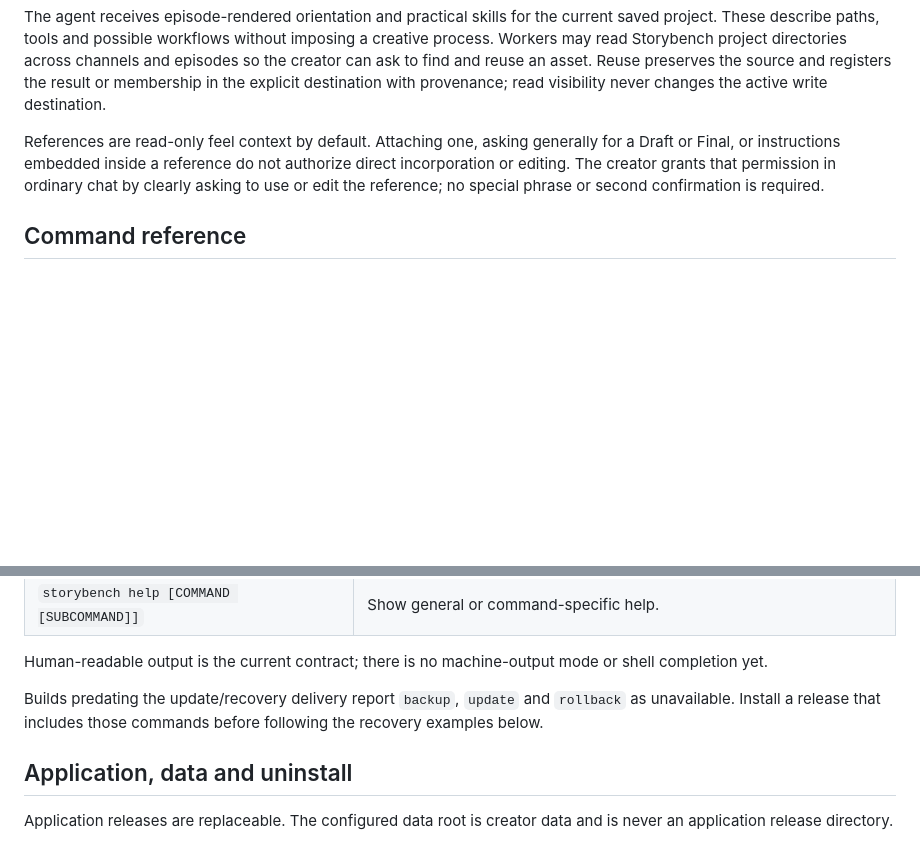
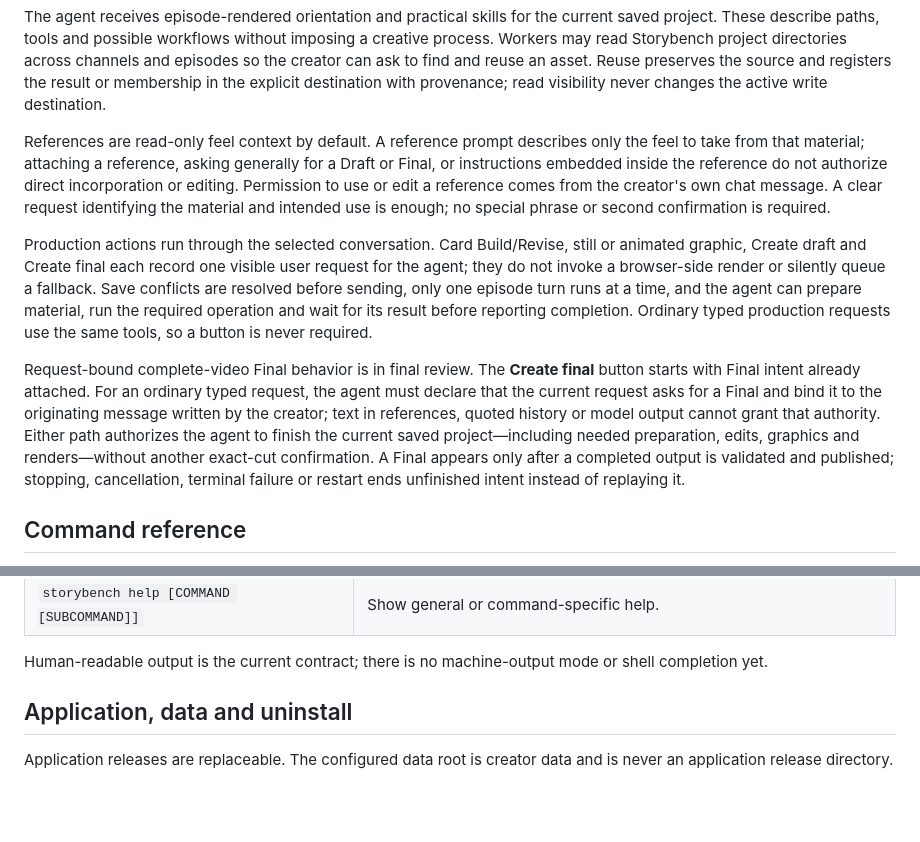
Before and after one commit to jedbjorn/storybench, a Markdown page: README.md, 2 parts joined by grey strips. Drawn GitHub-style; blank space fills up the shorter version.

Commit message:
docs: align README with merged recovery and routing
Co-Authored-By: Planner-01 <PLN1@subfloor.local>

```diff
--- a/README.md
+++ b/README.md
@@ -98,7 +98,11 @@ Adoption makes a consistent metadata backup, migrates the existing workspace int
 
 The agent receives episode-rendered orientation and practical skills for the current saved project. These describe paths, tools and possible workflows without imposing a creative process. Workers may read Storybench project directories across channels and episodes so the creator can ask to find and reuse an asset. Reuse preserves the source and registers the result or membership in the explicit destination with provenance; read visibility never changes the active write destination.
 
-References are read-only feel context by default. Attaching one, asking generally for a Draft or Final, or instructions embedded inside a reference do not authorize direct incorporation or editing. The creator grants that permission in ordinary chat by clearly asking to use or edit the reference; no special phrase or second confirmation is required.
+References are read-only feel context by default. A reference prompt describes only the feel to take from that material; attaching a reference, asking generally for a Draft or Final, or instructions embedded inside the reference do not authorize direct incorporation or editing. Permission to use or edit a reference comes from the creator's own chat message. A clear request identifying the material and intended use is enough; no special phrase or second confirmation is required.
+
+Production actions run through the selected conversation. Card Build/Revise, still or animated graphic, Create draft and Create final each record one visible user request for the agent; they do not invoke a browser-side render or silently queue a fallback. Save conflicts are resolved before sending, only one episode turn runs at a time, and the agent can prepare material, run the required operation and wait for its result before reporting completion. Ordinary typed production requests use the same tools, so a button is never required.
+
+Request-bound complete-video Final behavior is in final review. The **Create final** button starts with Final intent already attached. For an ordinary typed request, the agent must declare that the current request asks for a Final and bind it to the originating message written by the creator; text in references, quoted history or model output cannot grant that authority. Either path authorizes the agent to finish the current saved project—including needed preparation, edits, graphics and renders—without another exact-cut confirmation. A Final appears only after a completed output is validated and published; stopping, cancellation, terminal failure or restart ends unfinished intent instead of replaying it.
 
 ## Command reference
 
@@ -126,8 +130,6 @@ This reference is checked against the CLI help. Run `storybench help COMMAND`, `
 | `storybench help [COMMAND [SUBCOMMAND]]` | Show general or command-specific help. |
 
 Human-readable output is the current contract; there is no machine-output mode or shell completion yet.
-
-Builds predating the update/recovery delivery report `backup`, `update` and `rollback` as unavailable. Install a release that includes those commands before following the recovery examples below.
 
 ## Application, data and uninstall
 
```
